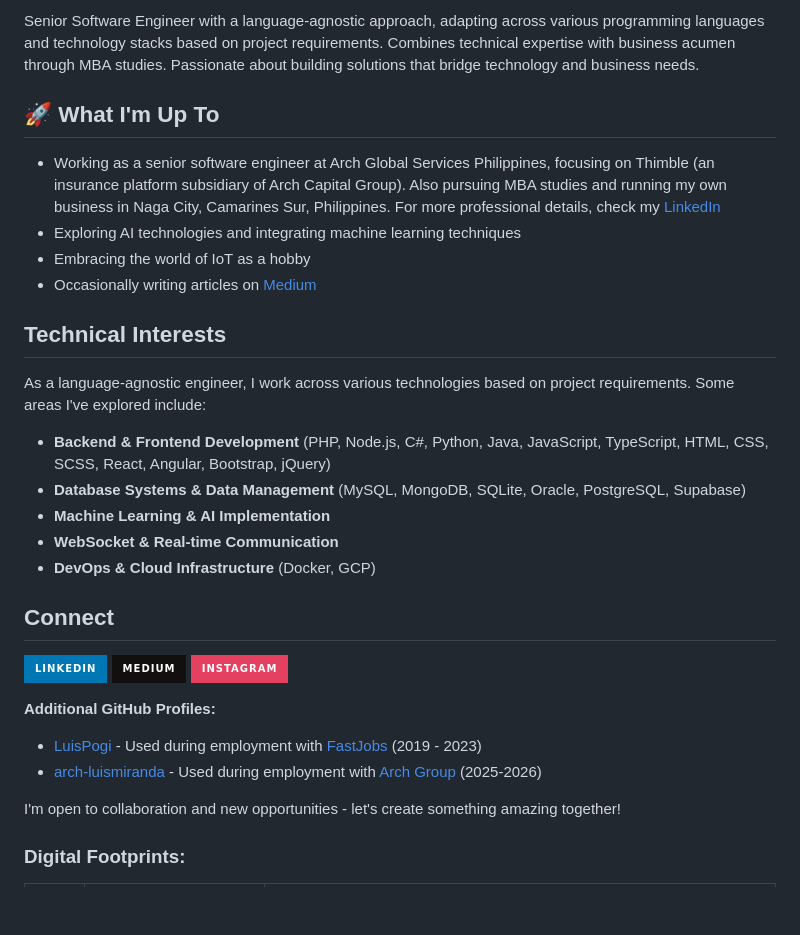
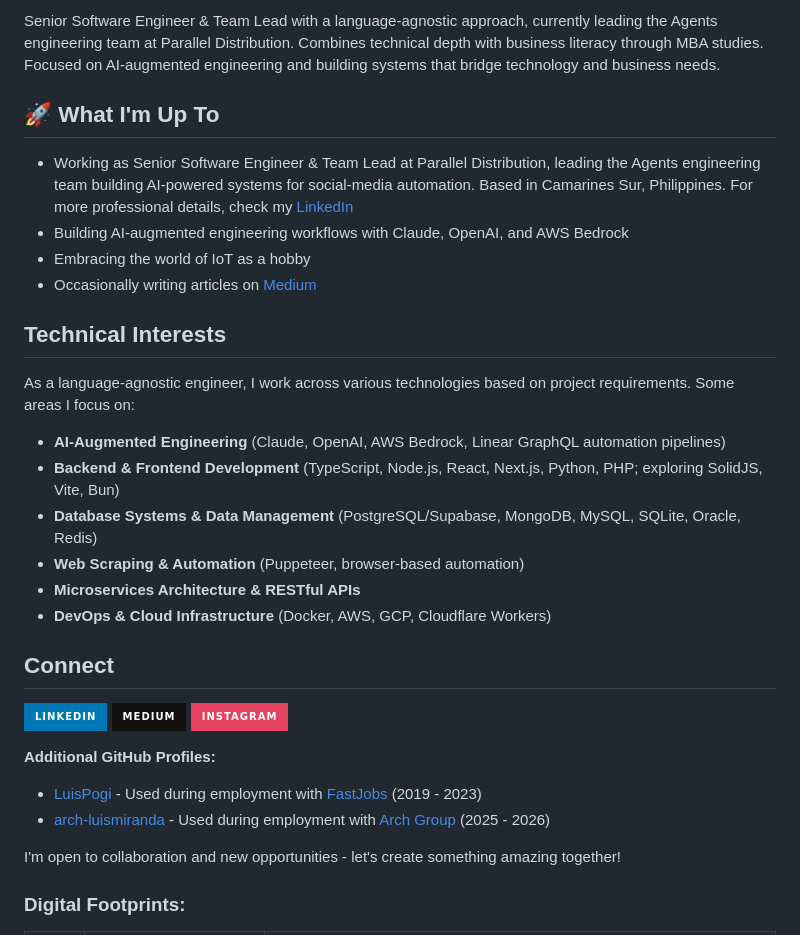
Before and after one commit to llupRisinglll/llupRisinglll, a Markdown page: README.md, the part around the change. GitHub-like rendering; badges without logos; blank space fills up the shorter version.

Commit message:
docs: refresh profile for Parallel Distribution role + AI focus

```diff
--- a/README.md
+++ b/README.md
@@ -1,25 +1,26 @@
-Senior Software Engineer with a language-agnostic approach, adapting across various programming languages and technology stacks based on project requirements. Combines technical expertise with business acumen through MBA studies. Passionate about building solutions that bridge technology and business needs.
+Senior Software Engineer & Team Lead with a language-agnostic approach, currently leading the Agents engineering team at Parallel Distribution. Combines technical depth with business literacy through MBA studies. Focused on AI-augmented engineering and building systems that bridge technology and business needs.
 
 ## 🚀 What I'm Up To
-- Working as a senior software engineer at Arch Global Services Philippines, focusing on Thimble (an insurance platform subsidiary of Arch Capital Group). Also pursuing MBA studies and running my own business in Naga City, Camarines Sur, Philippines. For more professional details, check my [LinkedIn](https://www.linkedin.com/in/lluprisingll)
-- Exploring AI technologies and integrating machine learning techniques
+- Working as Senior Software Engineer & Team Lead at Parallel Distribution, leading the Agents engineering team building AI-powered systems for social-media automation. Based in Camarines Sur, Philippines. For more professional details, check my [LinkedIn](https://www.linkedin.com/in/lluprisingll)
+- Building AI-augmented engineering workflows with Claude, OpenAI, and AWS Bedrock
 - Embracing the world of IoT as a hobby
 - Occasionally writing articles on [Medium](https://medium.com/@llupRisingll)
 
 ## Technical Interests
-As a language-agnostic engineer, I work across various technologies based on project requirements. Some areas I've explored include:
-- **Backend & Frontend Development** (PHP, Node.js, C#, Python, Java, JavaScript, TypeScript, HTML, CSS, SCSS, React, Angular, Bootstrap, jQuery)
-- **Database Systems & Data Management** (MySQL, MongoDB, SQLite, Oracle, PostgreSQL, Supabase)
-- **Machine Learning & AI Implementation**
-- **WebSocket & Real-time Communication**
-- **DevOps & Cloud Infrastructure** (Docker, GCP)
+As a language-agnostic engineer, I work across various technologies based on project requirements. Some areas I focus on:
+- **AI-Augmented Engineering** (Claude, OpenAI, AWS Bedrock, Linear GraphQL automation pipelines)
+- **Backend & Frontend Development** (TypeScript, Node.js, React, Next.js, Python, PHP; exploring SolidJS, Vite, Bun)
+- **Database Systems & Data Management** (PostgreSQL/Supabase, MongoDB, MySQL, SQLite, Oracle, Redis)
+- **Web Scraping & Automation** (Puppeteer, browser-based automation)
+- **Microservices Architecture & RESTful APIs**
+- **DevOps & Cloud Infrastructure** (Docker, AWS, GCP, Cloudflare Workers)
 
 ## Connect
 [![LinkedIn](https://img.shields.io/badge/LinkedIn-0077B5?style=for-the-badge&logo=linkedin&logoColor=white)](https://www.linkedin.com/in/lluprisingll) [![Medium](https://img.shields.io/badge/Medium-12100E?style=for-the-badge&logo=medium&logoColor=white)](https://medium.com/@llupRisingll) [![Instagram](https://img.shields.io/badge/Instagram-E4405F?style=for-the-badge&logo=instagram&logoColor=white)](https://www.instagram.com/lluprisingll/)
 
 **Additional GitHub Profiles:**
 - [LuisPogi](https://github.com/LuisPogi) - Used during employment with [FastJobs](https://www.fastco.asia) (2019 - 2023)
-- [arch-luismiranda](https://github.com/arch-luismiranda) - Used during employment with [Arch Group](https://www.archgroup.com) (2025-2026)
+- [arch-luismiranda](https://github.com/arch-luismiranda) - Used during employment with [Arch Group](https://www.archgroup.com) (2025 - 2026)
 
 I'm open to collaboration and new opportunities - let's create something amazing together!
 
```
